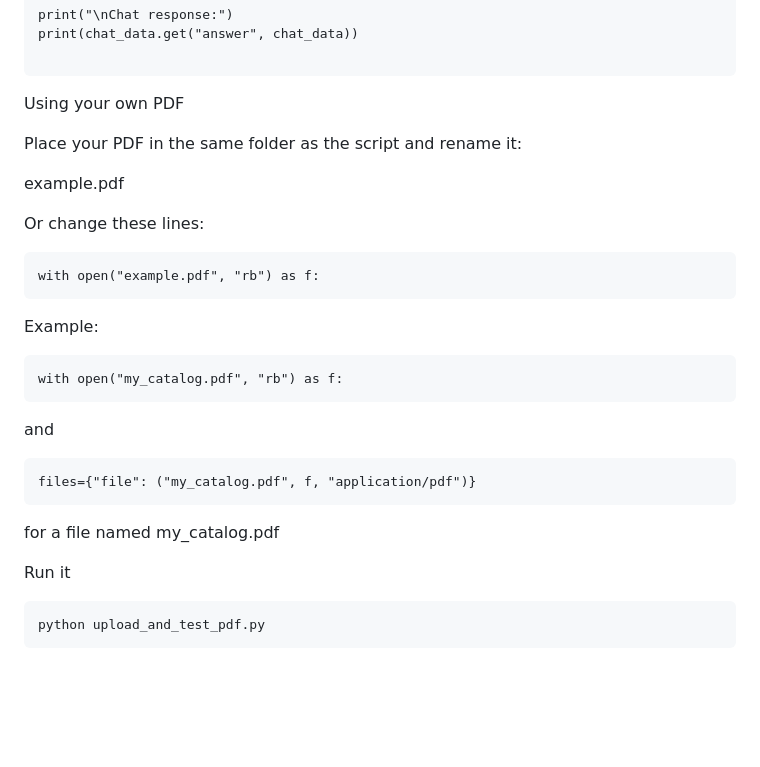
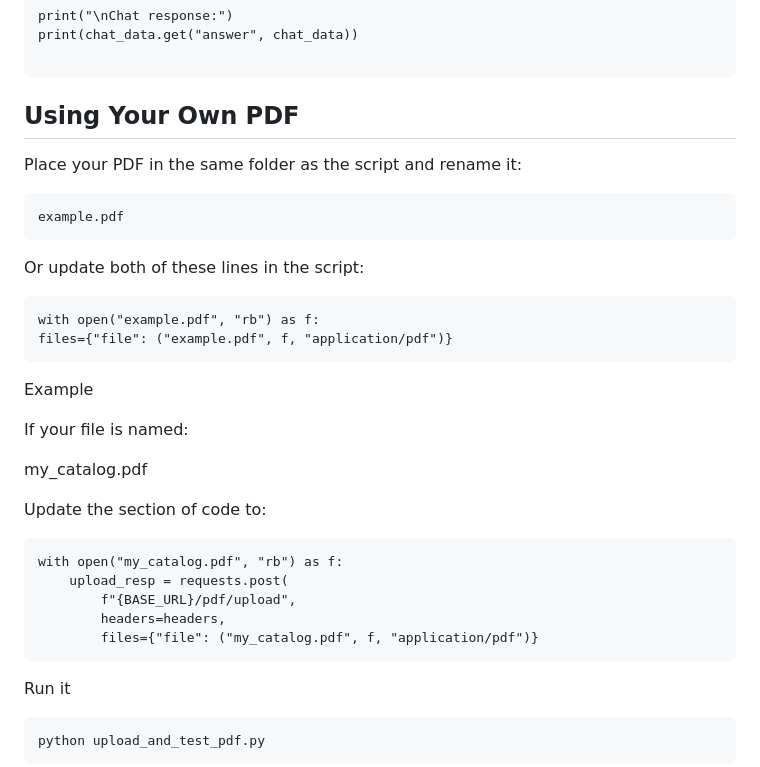
Before and after one commit to rnborland/HTML-chatbot-generator, a Markdown page: README.md, the part around the change. GitHub-like rendering; blank space fills up the shorter version.

````diff
--- a/README.md
+++ b/README.md
@@ -153,27 +153,33 @@ print(chat_data.get("answer", chat_data))
 
 ```
 
-Using your own PDF
+## Using Your Own PDF
 
 Place your PDF in the same folder as the script and rename it:
 
+```text
 example.pdf
-
-Or change these lines:
-
+```
+Or update both of these lines in the script:
 ```markdown
 with open("example.pdf", "rb") as f:
+files={"file": ("example.pdf", f, "application/pdf")}
 ```
-Example:
+Example
+
+If your file is named:
+
+my_catalog.pdf
+
+Update the section of code to:
 ```markdown
 with open("my_catalog.pdf", "rb") as f:
+    upload_resp = requests.post(
+        f"{BASE_URL}/pdf/upload",
+        headers=headers,
+        files={"file": ("my_catalog.pdf", f, "application/pdf")}
 ```
-and
 
-```markdown
-files={"file": ("my_catalog.pdf", f, "application/pdf")}
-```
-for a file named my_catalog.pdf
 
 Run it
 
````
